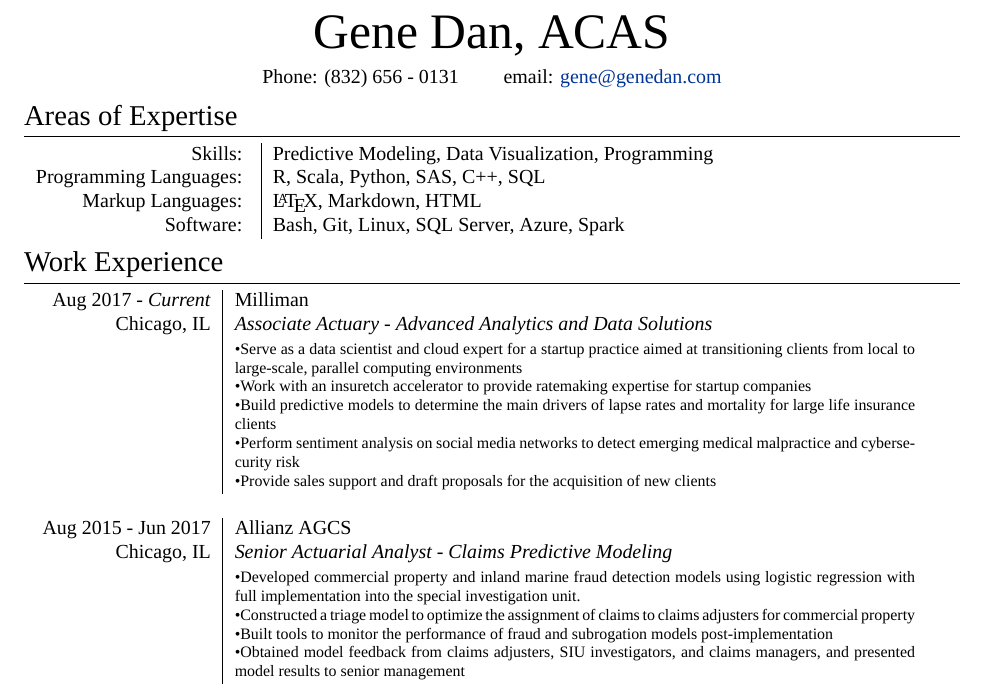
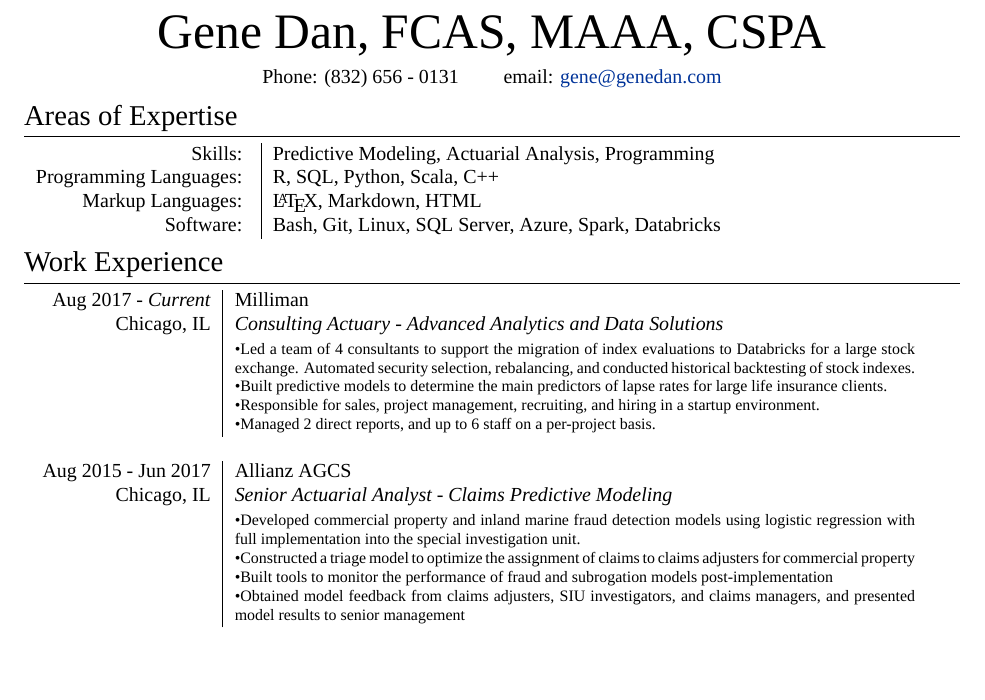
Before and after one commit to genedan/cv, a LaTeX document (gdan.tex): part of the page, cut so that both start at the same text, the shorter picture padded with empty space. Compiled offline with XeLaTeX; a missing font is replaced by an installed copy or a similar font.

Commit message:
updated for 2019

```diff
--- a/gdan.tex
+++ b/gdan.tex
@@ -57,7 +57,7 @@
 %	NAME AND CONTACT INFORMATION
 %----------------------------------------------------------------------------------------
 
-\par{\centering{\Huge Gene Dan, ACAS}\par} % Your name
+\par{\centering{\Huge Gene Dan, FCAS, MAAA, CSPA}\par} % Your name
 
 \begin{center}
 \textsc{Phone:}  (832) 656 - 0131 \qquad
@@ -71,10 +71,10 @@
 
 \section{Areas of Expertise}
 \begin{tabular}{r|p{10cm}}
-\textsc{Skills: } & Predictive Modeling, Data Visualization, Programming\\
-\textsc{Programming Languages: } & R, Scala, Python, SAS, C++, SQL\\
+\textsc{Skills: } & Predictive Modeling, Actuarial Analysis, Programming\\
+\textsc{Programming Languages: } & R, SQL, Python, Scala, C++\\
 \textsc{Markup Languages: } & \LaTeX, Markdown, HTML\\
-\textsc{Software: } & Bash, Git, Linux, SQL Server, Azure, Spark\\
+\textsc{Software: } & Bash, Git, Linux, SQL Server, Azure, Spark, Databricks\\
 \end{tabular}
 
 %----------------------------------------------------------------------------------------
@@ -85,13 +85,12 @@
 
 \begin{tabular}{r|p{12cm}}
 \textsc{Aug 2017} - \emph{Current} & \textsc{Milliman}\\
-\textsc{Chicago, IL} & \emph{Associate Actuary - Advanced Analytics and Data Solutions}\\
+\textsc{Chicago, IL} & \emph{Consulting Actuary - Advanced Analytics and Data Solutions}\\
 & \footnotesize{
-       \textbullet Serve as a data scientist and cloud expert for a startup practice aimed at transitioning clients from local to large-scale, parallel computing environments \newline
-        \textbullet Work with an insuretch accelerator to provide ratemaking expertise for startup companies\newline
-        \textbullet Build predictive models to determine the main drivers of lapse rates and mortality for large life insurance clients\newline
-	\textbullet Perform sentiment analysis on social media networks to detect emerging medical malpractice and cybersecurity risk\newline
-       \textbullet Provide sales support and draft proposals for the acquisition of new clients
+       \textbullet Led a team of 4 consultants to support the migration of index evaluations to Databricks for a large stock exchange. Automated security selection, rebalancing, and conducted historical backtesting of stock indexes. \newline
+        \textbullet Built predictive models to determine the main predictors of lapse rates for large life insurance clients.\newline
+	\textbullet Responsible for sales, project management, recruiting, and hiring in a startup environment.\newline
+       \textbullet Managed 2 direct reports, and up to 6 staff on a per-project basis.
 }\\
 \multicolumn{2}{c}{} \\
 
```
Also changed, not shown: gdan.pdf.
